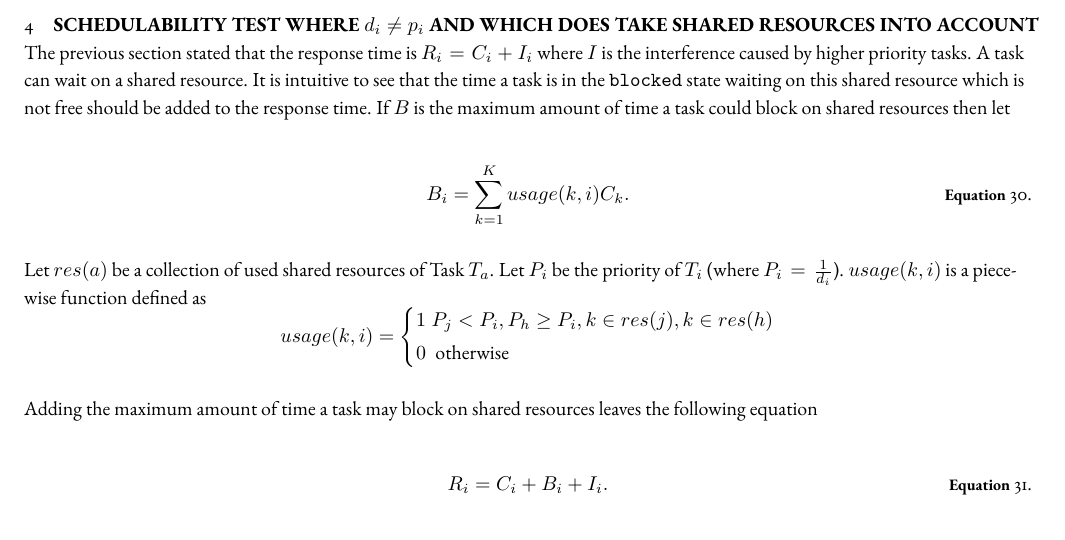
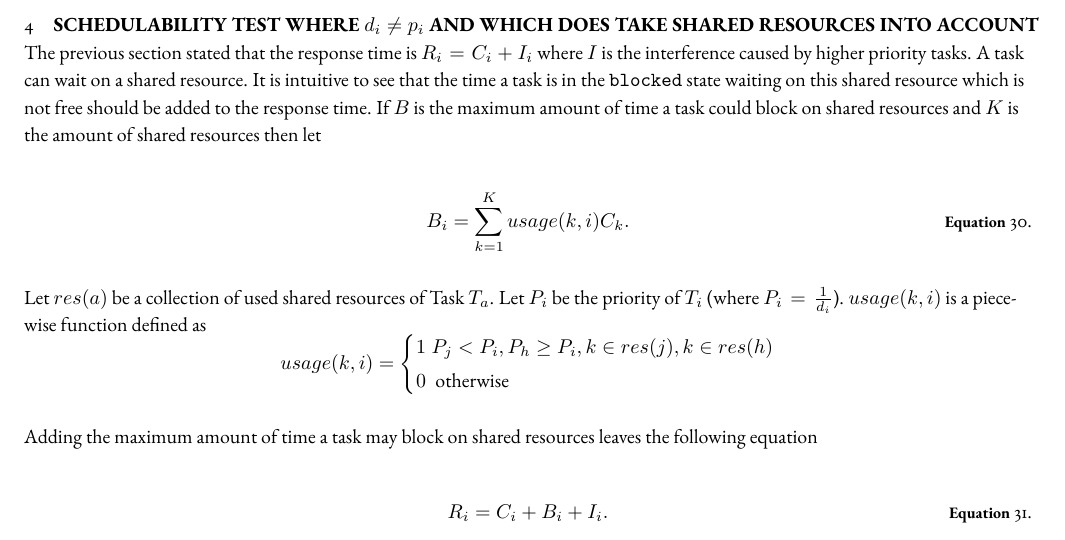
Before and after one commit to nvendhoven/ROS, a LaTeX problem sheet (Document_Finalassignment/main.tex): part of page 7 of 7, cut so that both start at the same text. Compiled offline with pdfLaTeX; a missing font is replaced by an installed copy or a similar font.

Commit message:
Added definition for K

```diff
--- a/Document_Finalassignment/main.tex
+++ b/Document_Finalassignment/main.tex
@@ -466,7 +466,7 @@ If no calculation errors are made the conclusion should be the same as this one.
 
 The previous section stated that the response time is $R_i = C_i + I_i$ where $I$ is the interference caused by higher priority tasks.
 A task can wait on a shared resource. It is intuitive to see that the time a task is in the \texttt{blocked} state waiting on this shared resource which is not free should be added to the response time.
-If $B$ is the maximum amount of time a task could block on shared resources then let
+If $B$ is the maximum amount of time a task could block on shared resources and $K$ is the amount of shared resources then let
 
 \begin{equation}
     B_i = \sum_{k = 1}^{K} usage(k,i) C_k.
```
Also changed, not shown: Document_Finalassignment/main.pdf.
